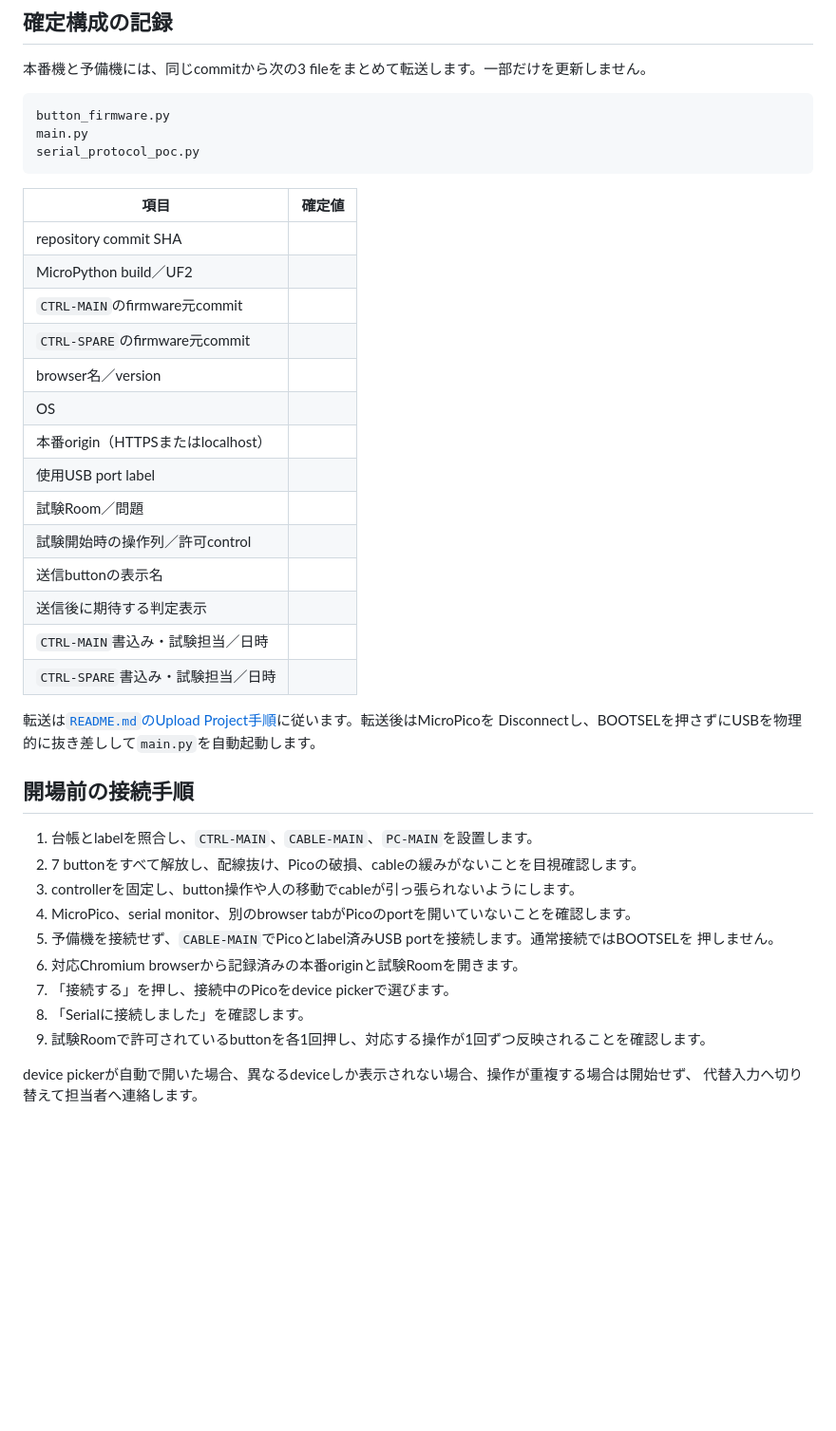
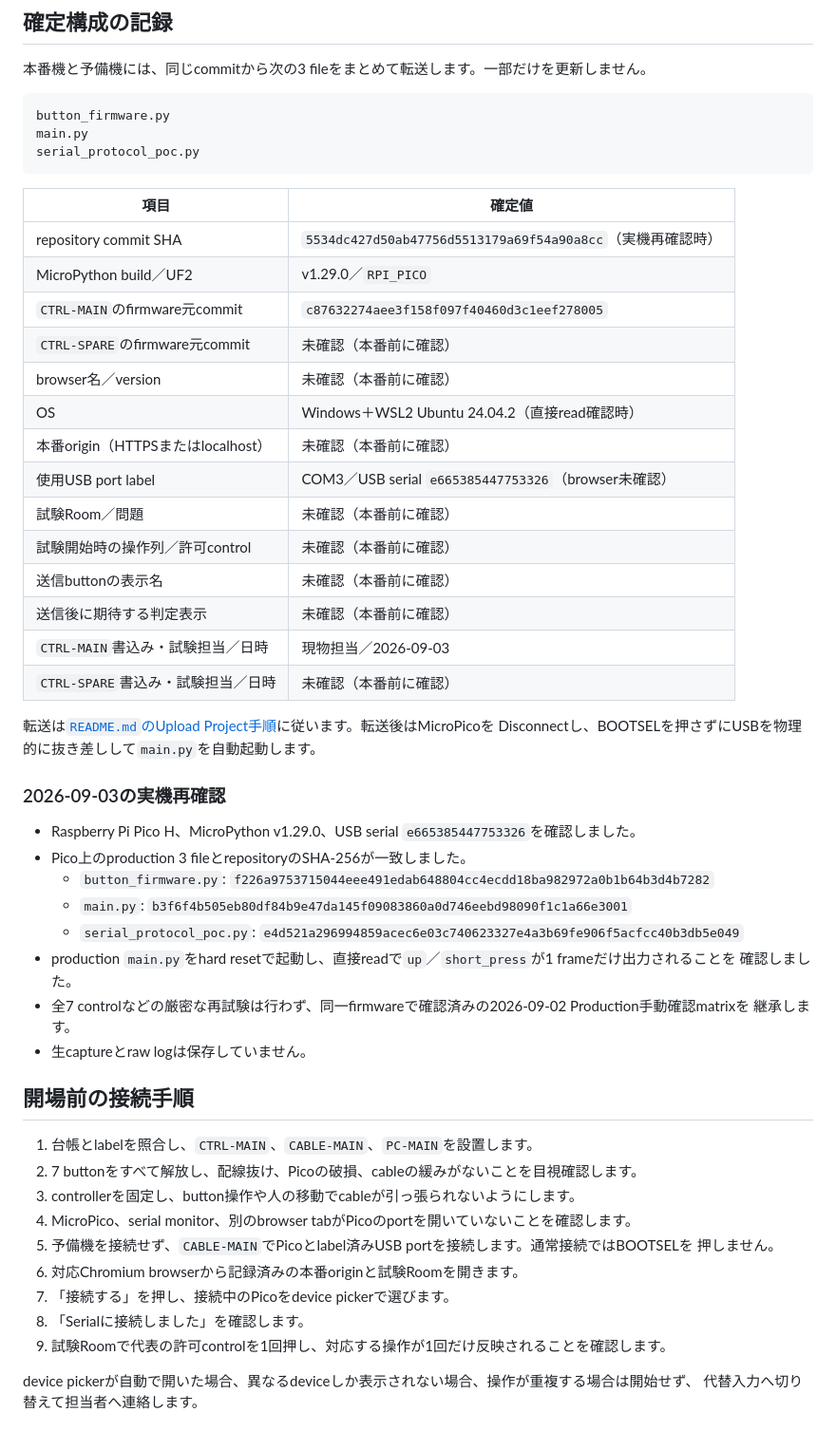
Before and after one commit to traP-jp/1m26_11, a Markdown page: device/PRODUCTION_RUNBOOK.md, the part around one of its changes. Shown at 95% size. GitHub-like rendering; blank space fills up the shorter version.

````diff
--- a/device/PRODUCTION_RUNBOOK.md
+++ b/device/PRODUCTION_RUNBOOK.md
@@ -91,25 +95,38 @@ main.py
 serial_protocol_poc.py
 ```
 
-| 項目                               | 確定値 |
-| ---------------------------------- | ------ |
-| repository commit SHA              |        |
-| MicroPython build／UF2             |        |
-| `CTRL-MAIN`のfirmware元commit      |        |
-| `CTRL-SPARE`のfirmware元commit     |        |
-| browser名／version                 |        |
-| OS                                 |        |
-| 本番origin（HTTPSまたはlocalhost） |        |
-| 使用USB port label                 |        |
-| 試験Room／問題                     |        |
-| 試験開始時の操作列／許可control    |        |
-| 送信buttonの表示名                 |        |
-| 送信後に期待する判定表示           |        |
-| `CTRL-MAIN`書込み・試験担当／日時  |        |
-| `CTRL-SPARE`書込み・試験担当／日時 |        |
+| 項目                               | 確定値                                                     |
+| ---------------------------------- | ---------------------------------------------------------- |
+| repository commit SHA              | `5534dc427d50ab47756d5513179a69f54a90a8cc`（実機再確認時） |
+| MicroPython build／UF2             | v1.29.0／`RPI_PICO`                                        |
+| `CTRL-MAIN`のfirmware元commit      | `c87632274aee3f158f097f40460d3c1eef278005`                 |
+| `CTRL-SPARE`のfirmware元commit     | 未確認（本番前に確認）                                     |
+| browser名／version                 | 未確認（本番前に確認）                                     |
+| OS                                 | Windows＋WSL2 Ubuntu 24.04.2（直接read確認時）             |
+| 本番origin（HTTPSまたはlocalhost） | 未確認（本番前に確認）                                     |
+| 使用USB port label                 | COM3／USB serial `e665385447753326`（browser未確認）       |
+| 試験Room／問題                     | 未確認（本番前に確認）                                     |
+| 試験開始時の操作列／許可control    | 未確認（本番前に確認）                                     |
+| 送信buttonの表示名                 | 未確認（本番前に確認）                                     |
+| 送信後に期待する判定表示           | 未確認（本番前に確認）                                     |
+| `CTRL-MAIN`書込み・試験担当／日時  | 現物担当／2026-09-03                                       |
+| `CTRL-SPARE`書込み・試験担当／日時 | 未確認（本番前に確認）                                     |
 
 転送は[`README.md`のUpload Project手順](README.md#upload-project)に従います。転送後はMicroPicoを
 Disconnectし、BOOTSELを押さずにUSBを物理的に抜き差しして`main.py`を自動起動します。
+
+### 2026-09-03の実機再確認
+
+- Raspberry Pi Pico H、MicroPython v1.29.0、USB serial `e665385447753326`を確認しました。
+- Pico上のproduction 3 fileとrepositoryのSHA-256が一致しました。
+  - `button_firmware.py`: `f226a9753715044eee491edab648804cc4ecdd18ba982972a0b1b64b3d4b7282`
+  - `main.py`: `b3f6f4b505eb80df84b9e47da145f09083860a0d746eebd98090f1c1a66e3001`
+  - `serial_protocol_poc.py`: `e4d521a296994859acec6e03c740623327e4a3b69fe906f5acfcc40b3db5e049`
+- production `main.py`をhard resetで起動し、直接readで`up`／`short_press`が1 frameだけ出力されることを
+  確認しました。
+- 全7 controlなどの厳密な再試験は行わず、同一firmwareで確認済みの2026-09-02 Production手動確認matrixを
+  継承します。
+- 生captureとraw logは保存していません。
 
 ## 開場前の接続手順
 
@@ -122,7 +139,7 @@ Disconnectし、BOOTSELを押さずにUSBを物理的に抜き差しして`main.
 6. 対応Chromium browserから記録済みの本番originと試験Roomを開きます。
 7. 「接続する」を押し、接続中のPicoをdevice pickerで選びます。
 8. 「Serialに接続しました」を確認します。
-9. 試験Roomで許可されているbuttonを各1回押し、対応する操作が1回ずつ反映されることを確認します。
+9. 試験Roomで代表の許可controlを1回押し、対応する操作が1回だけ反映されることを確認します。
 
 device pickerが自動で開いた場合、異なるdeviceしか表示されない場合、操作が重複する場合は開始せず、
 代替入力へ切り替えて担当者へ連絡します。
````
Also changed, not shown: other parts of device/PRODUCTION_RUNBOOK.md (+34 -28 lines).
